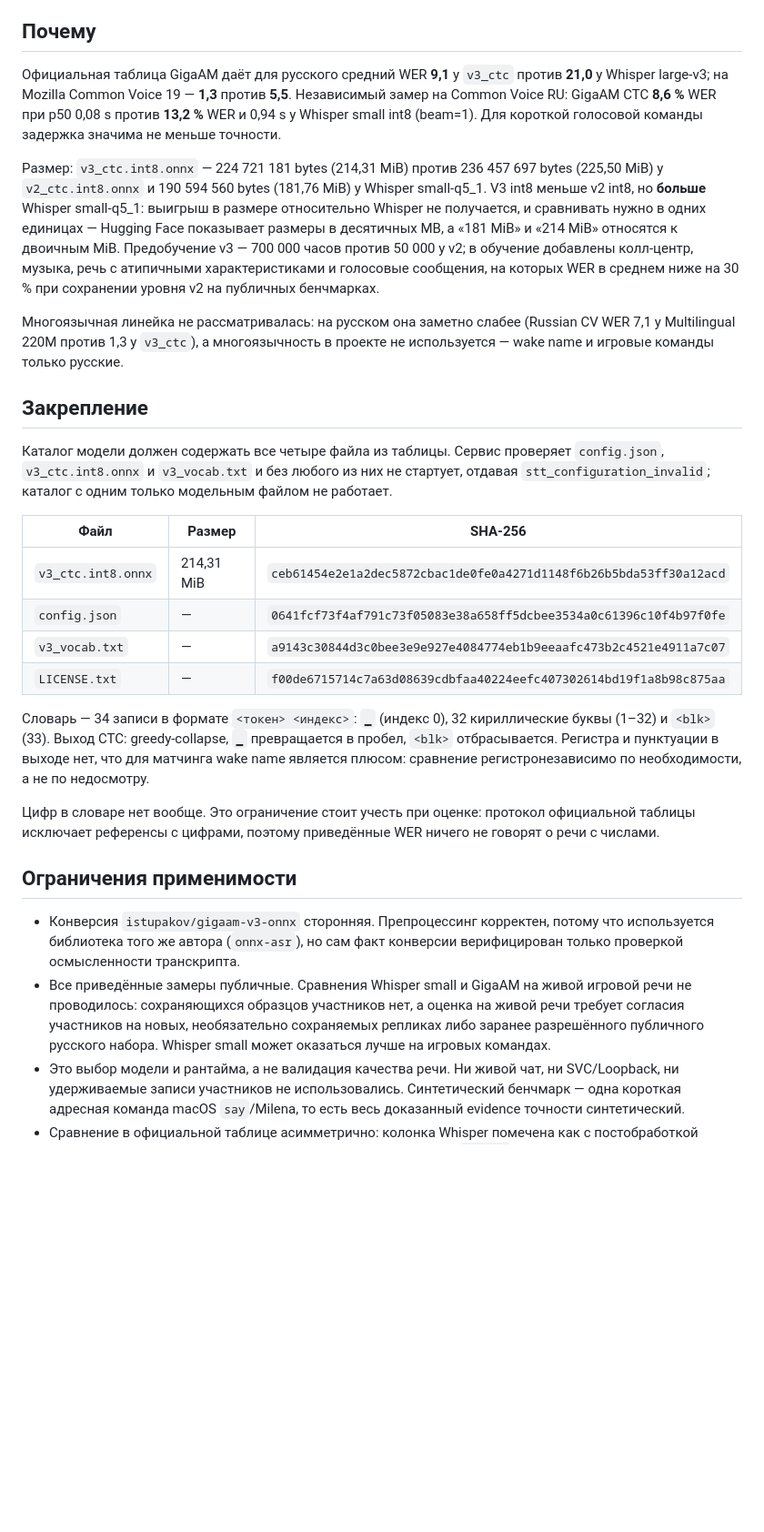
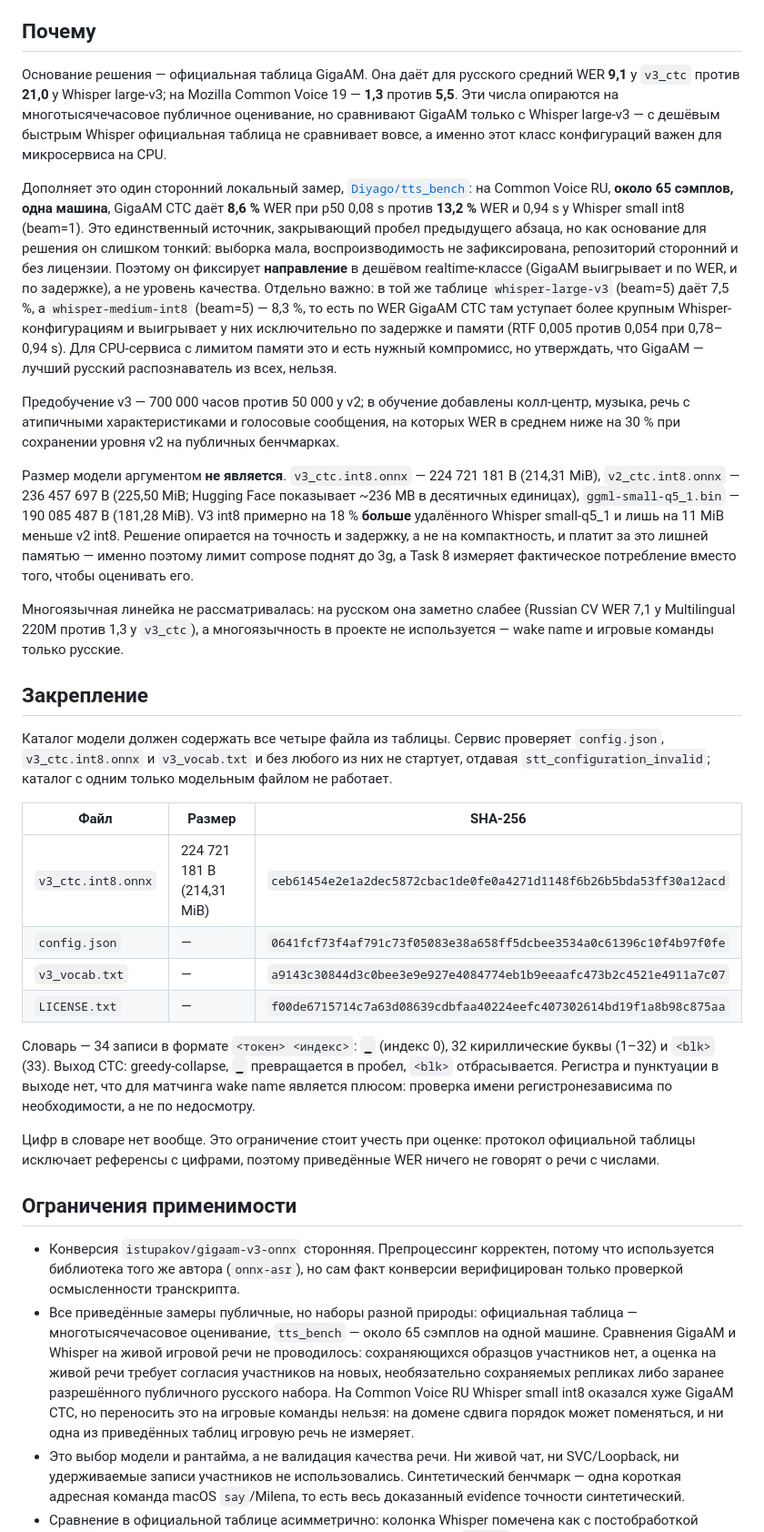
Before and after one commit to Irlirion/character-harness, a Markdown page: docs/reviews/stt-model-selection.md, the part around one of its changes. Shown at 91% size. GitHub-like rendering; blank space fills up the shorter version.

Commit message:
docs: correct the model size comparison and attribute the benchmark

```diff
--- a/docs/reviews/stt-model-selection.md
+++ b/docs/reviews/stt-model-selection.md
@@ -12,9 +12,13 @@ Whisper.cpp и multilingual `small-q5_1` отклонены и удалены и
 
 ## Почему
 
-Официальная таблица GigaAM даёт для русского средний WER **9,1** у `v3_ctc` против **21,0** у Whisper large-v3; на Mozilla Common Voice 19 — **1,3** против **5,5**. Независимый замер на Common Voice RU: GigaAM CTC **8,6 %** WER при p50 0,08 s против **13,2 %** WER и 0,94 s у Whisper small int8 (beam=1). Для короткой голосовой команды задержка значима не меньше точности.
+Основание решения — официальная таблица GigaAM. Она даёт для русского средний WER **9,1** у `v3_ctc` против **21,0** у Whisper large-v3; на Mozilla Common Voice 19 — **1,3** против **5,5**. Эти числа опираются на многотысячечасовое публичное оценивание, но сравнивают GigaAM только с Whisper large-v3 — с дешёвым быстрым Whisper официальная таблица не сравнивает вовсе, а именно этот класс конфигураций важен для микросервиса на CPU.
 
-Размер: `v3_ctc.int8.onnx` — 224 721 181 bytes (214,31 MiB) против 236 457 697 bytes (225,50 MiB) у `v2_ctc.int8.onnx` и 190 594 560 bytes (181,76 MiB) у Whisper small-q5_1. V3 int8 меньше v2 int8, но **больше** Whisper small-q5_1: выигрыш в размере относительно Whisper не получается, и сравнивать нужно в одних единицах — Hugging Face показывает размеры в десятичных MB, а «181 MiB» и «214 MiB» относятся к двоичным MiB. Предобучение v3 — 700 000 часов против 50 000 у v2; в обучение добавлены колл-центр, музыка, речь с атипичными характеристиками и голосовые сообщения, на которых WER в среднем ниже на 30 % при сохранении уровня v2 на публичных бенчмарках.
+Дополняет это один сторонний локальный замер, [`Diyago/tts_bench`](https://github.com/Diyago/tts_bench): на Common Voice RU, **около 65 сэмплов, одна машина**, GigaAM CTC даёт **8,6 %** WER при p50 0,08 s против **13,2 %** WER и 0,94 s у Whisper small int8 (beam=1). Это единственный источник, закрывающий пробел предыдущего абзаца, но как основание для решения он слишком тонкий: выборка мала, воспроизводимость не зафиксирована, репозиторий сторонний и без лицензии. Поэтому он фиксирует **направление** в дешёвом realtime-классе (GigaAM выигрывает и по WER, и по задержке), а не уровень качества. Отдельно важно: в той же таблице `whisper-large-v3` (beam=5) даёт 7,5 %, а `whisper-medium-int8` (beam=5) — 8,3 %, то есть по WER GigaAM CTC там уступает более крупным Whisper-конфигурациям и выигрывает у них исключительно по задержке и памяти (RTF 0,005 против 0,054 при 0,78–0,94 s). Для CPU-сервиса с лимитом памяти это и есть нужный компромисс, но утверждать, что GigaAM — лучший русский распознаватель из всех, нельзя.
+
+Предобучение v3 — 700 000 часов против 50 000 у v2; в обучение добавлены колл-центр, музыка, речь с атипичными характеристиками и голосовые сообщения, на которых WER в среднем ниже на 30 % при сохранении уровня v2 на публичных бенчмарках.
+
+Размер модели аргументом **не является**. `v3_ctc.int8.onnx` — 224 721 181 B (214,31 MiB), `v2_ctc.int8.onnx` — 236 457 697 B (225,50 MiB; Hugging Face показывает ~236 MB в десятичных единицах), `ggml-small-q5_1.bin` — 190 085 487 B (181,28 MiB). V3 int8 примерно на 18 % **больше** удалённого Whisper small-q5_1 и лишь на 11 MiB меньше v2 int8. Решение опирается на точность и задержку, а не на компактность, и платит за это лишней памятью — именно поэтому лимит compose поднят до 3g, а Task 8 измеряет фактическое потребление вместо того, чтобы оценивать его.
 
 Многоязычная линейка не рассматривалась: на русском она заметно слабее (Russian CV WER 7,1 у Multilingual 220M против 1,3 у `v3_ctc`), а многоязычность в проекте не используется — wake name и игровые команды только русские.
 
@@ -24,19 +28,19 @@ Whisper.cpp и multilingual `small-q5_1` отклонены и удалены и
 
 | Файл | Размер | SHA-256 |
 | --- | --- | --- |
-| `v3_ctc.int8.onnx` | 214,31 MiB | `ceb61454e2e1a2dec5872cbac1de0fe0a4271d1148f6b26b5bda53ff30a12acd` |
+| `v3_ctc.int8.onnx` | 224 721 181 B (214,31 MiB) | `ceb61454e2e1a2dec5872cbac1de0fe0a4271d1148f6b26b5bda53ff30a12acd` |
 | `config.json` | — | `0641fcf73f4af791c73f05083e38a658ff5dcbee3534a0c61396c10f4b97f0fe` |
 | `v3_vocab.txt` | — | `a9143c30844d3c0bee3e9e927e4084774eb1b9eeaafc473b2c4521e4911a7c07` |
 | `LICENSE.txt` | — | `f00de6715714c7a63d08639cdbfaa40224eefc407302614bd19f1a8b98c875aa` |
 
-Словарь — 34 записи в формате `<токен> <индекс>`: `▁` (индекс 0), 32 кириллические буквы (1–32) и `<blk>` (33). Выход CTC: greedy-collapse, `▁` превращается в пробел, `<blk>` отбрасывается. Регистра и пунктуации в выходе нет, что для матчинга wake name является плюсом: сравнение регистронезависимо по необходимости, а не по недосмотру.
+Словарь — 34 записи в формате `<токен> <индекс>`: `▁` (индекс 0), 32 кириллические буквы (1–32) и `<blk>` (33). Выход CTC: greedy-collapse, `▁` превращается в пробел, `<blk>` отбрасывается. Регистра и пунктуации в выходе нет, что для матчинга wake name является плюсом: проверка имени регистронезависима по необходимости, а не по недосмотру.
 
 Цифр в словаре нет вообще. Это ограничение стоит учесть при оценке: протокол официальной таблицы исключает референсы с цифрами, поэтому приведённые WER ничего не говорят о речи с числами.
 
 ## Ограничения применимости
 
 - Конверсия `istupakov/gigaam-v3-onnx` сторонняя. Препроцессинг корректен, потому что используется библиотека того же автора (`onnx-asr`), но сам факт конверсии верифицирован только проверкой осмысленности транскрипта.
-- Все приведённые замеры публичные. Сравнения Whisper small и GigaAM на живой игровой речи не проводилось: сохраняющихся образцов участников нет, а оценка на живой речи требует согласия участников на новых, необязательно сохраняемых репликах либо заранее разрешённого публичного русского набора. Whisper small может оказаться лучше на игровых командах.
+- Все приведённые замеры публичные, но наборы разной природы: официальная таблица — многотысячечасовое оценивание, `tts_bench` — около 65 сэмплов на одной машине. Сравнения GigaAM и Whisper на живой игровой речи не проводилось: сохраняющихся образцов участников нет, а оценка на живой речи требует согласия участников на новых, необязательно сохраняемых репликах либо заранее разрешённого публичного русского набора. На Common Voice RU Whisper small int8 оказался хуже GigaAM CTC, но переносить это на игровые команды нельзя: на домене сдвига порядок может поменяться, и ни одна из приведённых таблиц игровую речь не измеряет.
 - Это выбор модели и рантайма, а не валидация качества речи. Ни живой чат, ни SVC/Loopback, ни удерживаемые записи участников не использовались. Синтетический бенчмарк — одна короткая адресная команда macOS `say`/Milena, то есть весь доказанный evidence точности синтетический.
 - Сравнение в официальной таблице асимметрично: колонка Whisper помечена как с постобработкой (снятие пунктуации и капитализации, замена чисел), а колонка `V3 CTC` такой пометки не имеет. Протокол — greedy decoding, что совпадает с нашим CTC-выходом.
 - Ошибки сегментации не зависят от размера модели. Fabric PCM-сегментер начинает запись только после пересечения RMS-порога и подрезает хвостовую тишину, поэтому потеря начальных согласных с низкой энергией даёт ошибки независимо от модели. Клиент держит 200 ms pre-roll и до 150 ms хвостовой тишины, но порог по-прежнему может срезать первый звук.
```
Also changed, not shown: other parts of docs/reviews/stt-model-selection.md (+3 -1 lines), docs/integrations/minecraft-voice.md (+2 -2 lines).
